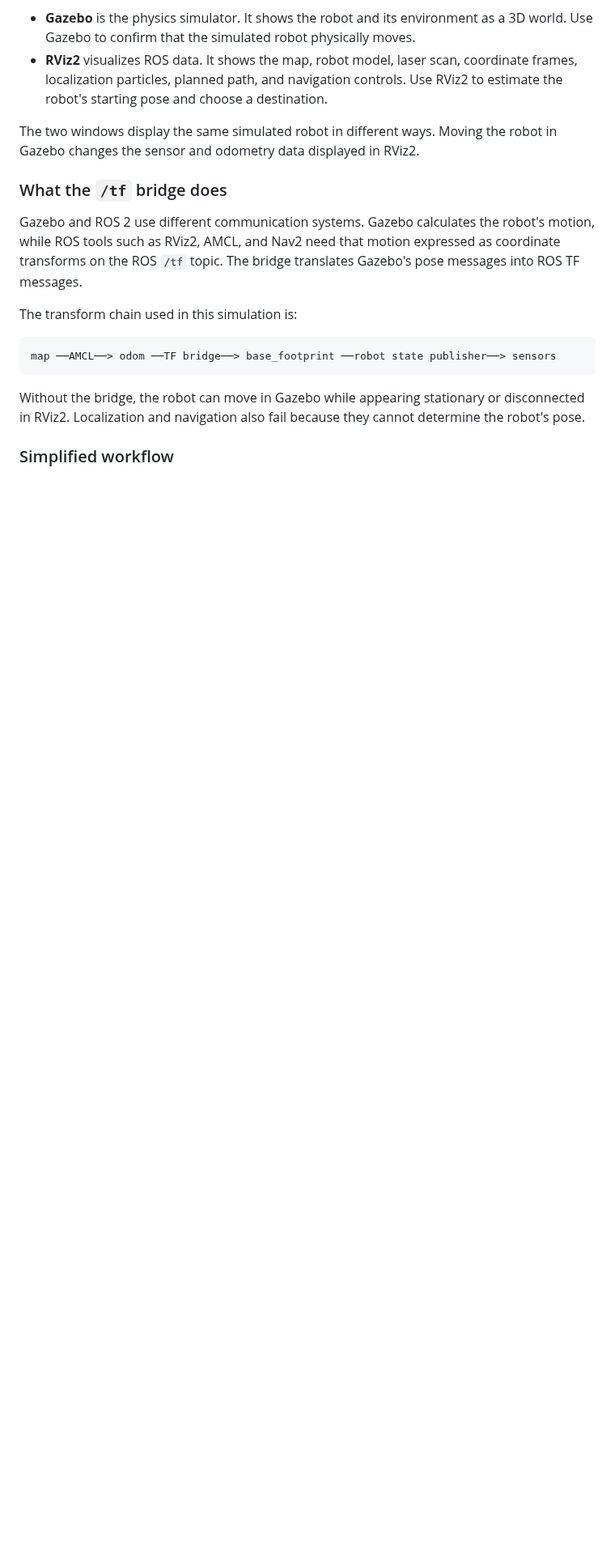
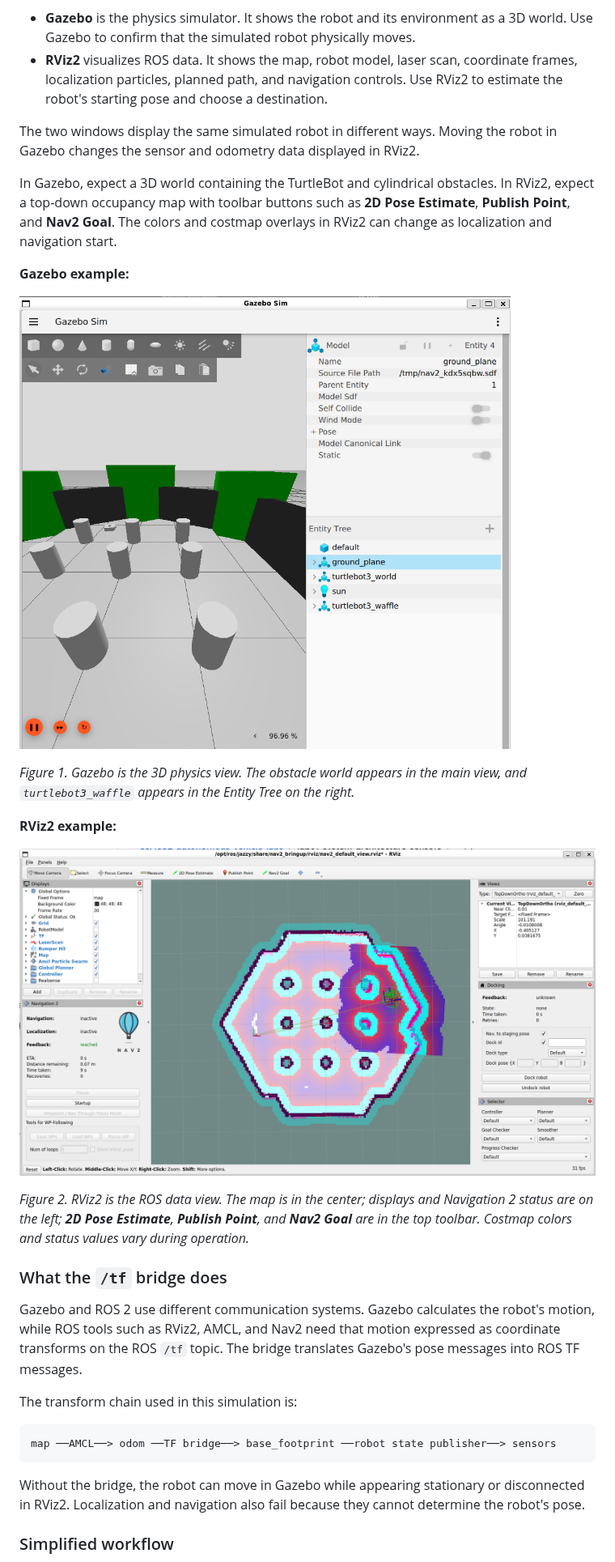
Before and after one commit to hoanbklucky/eel4332-autonomous-vehicle-labs, a Markdown page: lab01_system_architecture_sensors/README.md, the part around one of its changes. Shown at 81% size. Rendered like a GitHub page; pictures changed too: lab01_system_architecture_sensors/images/gazebo-overview.png (added), lab01_system_architecture_sensors/images/rviz-overview.png (added); blank space fills up the shorter version.

Commit message:
Add images of Gazebo and RViz

```diff
--- a/lab01_system_architecture_sensors/README.md
+++ b/lab01_system_architecture_sensors/README.md
@@ -59,6 +59,20 @@ Two graphical applications open during this activity:
 - **RViz2** visualizes ROS data. It shows the map, robot model, laser scan, coordinate frames, localization particles, planned path, and navigation controls. Use RViz2 to estimate the robot's starting pose and choose a destination.
 
 The two windows display the same simulated robot in different ways. Moving the robot in Gazebo changes the sensor and odometry data displayed in RViz2.
+
+In Gazebo, expect a 3D world containing the TurtleBot and cylindrical obstacles. In RViz2, expect a top-down occupancy map with toolbar buttons such as **2D Pose Estimate**, **Publish Point**, and **Nav2 Goal**. The colors and costmap overlays in RViz2 can change as localization and navigation start.
+
+**Gazebo example:**
+
+![Gazebo Sim showing the TurtleBot 3 obstacle world and the entity tree](images/gazebo-overview.png)
+
+*Figure 1. Gazebo is the 3D physics view. The obstacle world appears in the main view, and `turtlebot3_waffle` appears in the Entity Tree on the right.*
+
+**RViz2 example:**
+
+![RViz2 showing the occupancy map, navigation displays, costmaps, and pose tools](images/rviz-overview.png)
+
+*Figure 2. RViz2 is the ROS data view. The map is in the center; displays and Navigation 2 status are on the left; **2D Pose Estimate**, **Publish Point**, and **Nav2 Goal** are in the top toolbar. Costmap colors and status values vary during operation.*
 
 ### What the `/tf` bridge does
 
```
Also changed, not shown: other parts of lab01_system_architecture_sensors/README.md (+23 -6 lines).
